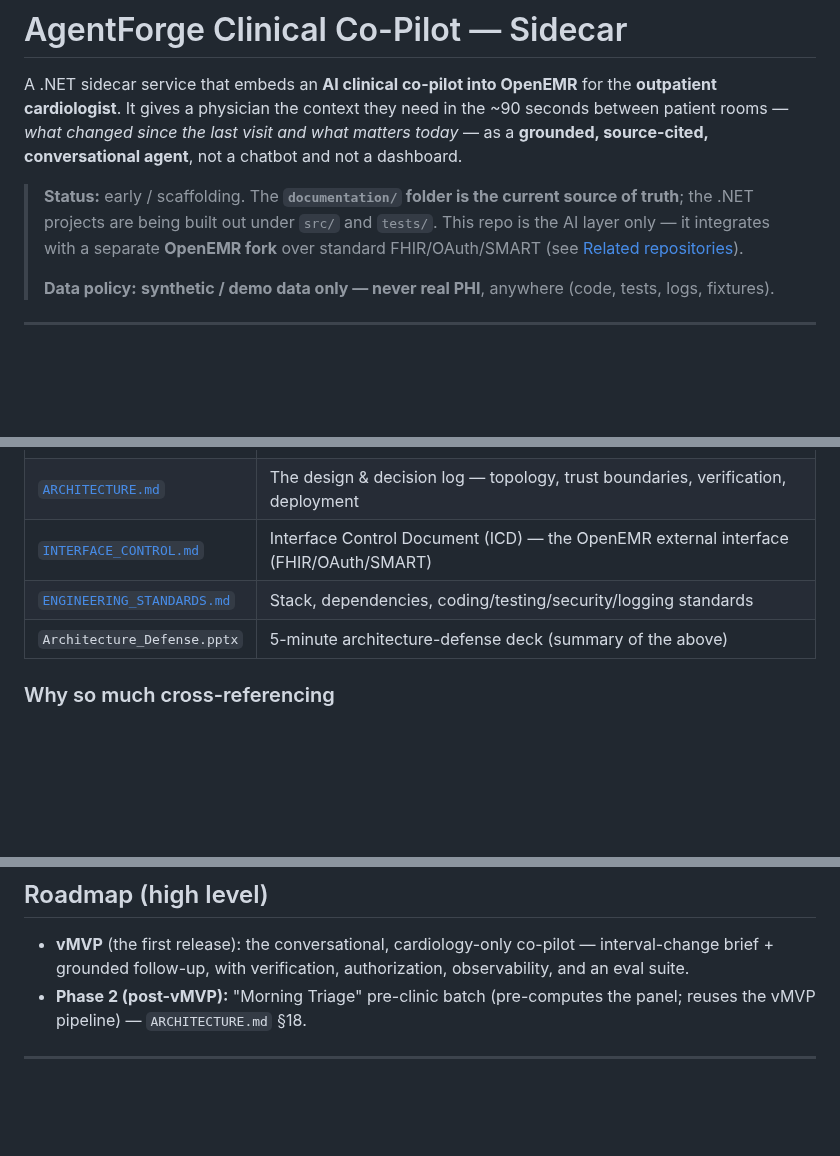
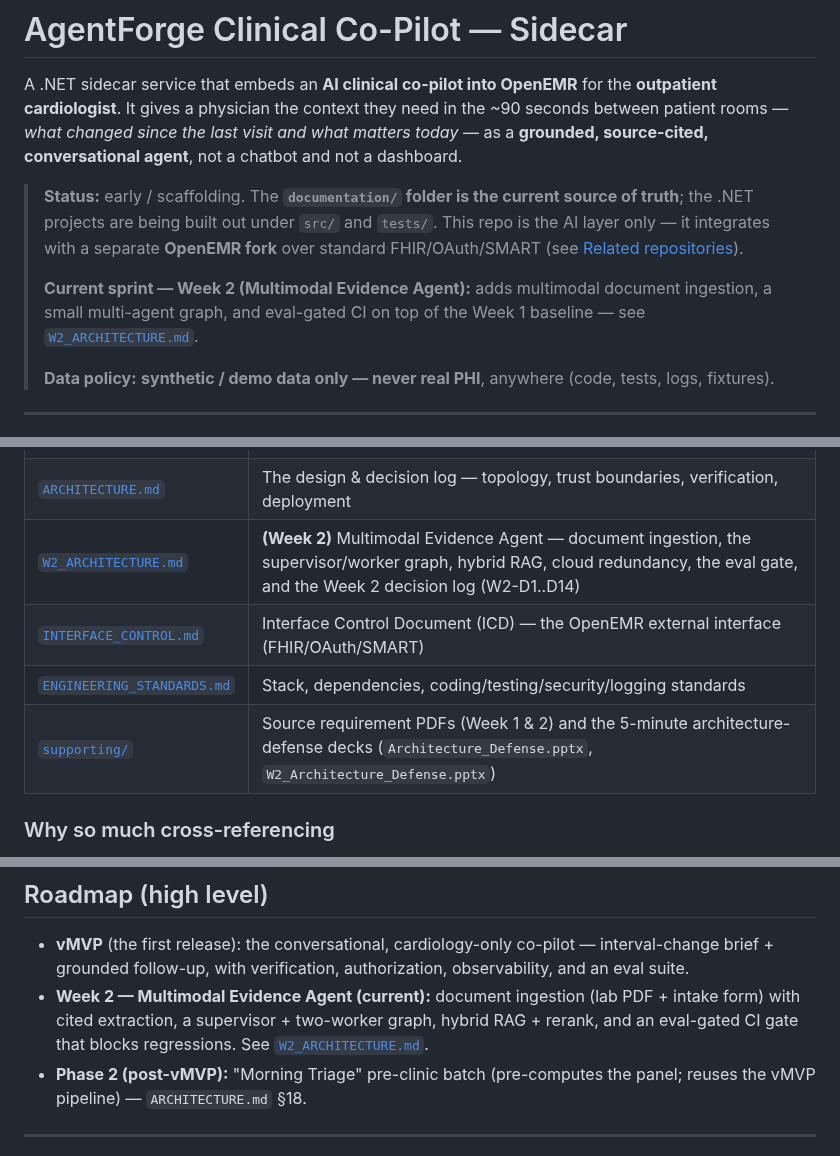
Before and after one commit to adammarquette/agent-forge-copilot, a Markdown page: README.md, 3 parts joined by grey strips. Drawn GitHub-style; blank space fills up the shorter version.

Commit message:
docs: sync root README with Week 2 documentation
Add W2_ARCHITECTURE.md to the documentation index, point the deck
reference at the new documentation/supporting/ folder (both decks + the
requirement PDFs now live there), note the Week 2 sprint in the status
blockquote, and add a Week 2 roadmap entry.

Related to #73

Assisted-by: Claude Opus 4.8 <noreply@anthropic.com>
Co-Authored-By: Claude Opus 4.8 <noreply@anthropic.com>

```diff
--- a/README.md
+++ b/README.md
@@ -8,6 +8,10 @@ not a dashboard.
 > **Status:** early / scaffolding. The **`documentation/` folder is the current source of truth**; the .NET
 > projects are being built out under `src/` and `tests/`. This repo is the AI layer only — it integrates with a
 > separate **OpenEMR fork** over standard FHIR/OAuth/SMART (see [Related repositories](#related-repositories)).
+>
+> **Current sprint — Week 2 (Multimodal Evidence Agent):** adds multimodal document ingestion, a small
+> multi-agent graph, and eval-gated CI on top of the Week 1 baseline — see
+> [`W2_ARCHITECTURE.md`](documentation/W2_ARCHITECTURE.md).
 >
 > **Data policy:** **synthetic / demo data only — never real PHI**, anywhere (code, tests, logs, fixtures).
 
@@ -64,9 +68,10 @@ Reached through the same-origin reverse-proxy front door (`reverse-proxy/`, issu
 | [`USERS.md`](documentation/USERS.md) | The target user, the 90-second workflow, and the use cases everything traces to |
 | [`AUDIT.md`](documentation/AUDIT.md) | Findings from auditing the OpenEMR fork (security / perf / data quality) |
 | [`ARCHITECTURE.md`](documentation/ARCHITECTURE.md) | The design & decision log — topology, trust boundaries, verification, deployment |
+| [`W2_ARCHITECTURE.md`](documentation/W2_ARCHITECTURE.md) | **(Week 2)** Multimodal Evidence Agent — document ingestion, the supervisor/worker graph, hybrid RAG, cloud redundancy, the eval gate, and the Week 2 decision log (W2-D1..D14) |
 | [`INTERFACE_CONTROL.md`](documentation/INTERFACE_CONTROL.md) | Interface Control Document (ICD) — the OpenEMR external interface (FHIR/OAuth/SMART) |
 | [`ENGINEERING_STANDARDS.md`](documentation/ENGINEERING_STANDARDS.md) | Stack, dependencies, coding/testing/security/logging standards |
-| `Architecture_Defense.pptx` | 5-minute architecture-defense deck (summary of the above) |
+| [`supporting/`](documentation/supporting/) | Source requirement PDFs (Week 1 & 2) and the 5-minute architecture-defense decks (`Architecture_Defense.pptx`, `W2_Architecture_Defense.pptx`) |
 
 ### Why so much cross-referencing
 
@@ -179,6 +184,9 @@ is encrypted at rest (`ENGINEERING_STANDARDS.md` §6, §11).
 
 - **vMVP** (the first release): the conversational, cardiology-only co-pilot — interval-change brief + grounded follow-up, with
   verification, authorization, observability, and an eval suite.
+- **Week 2 — Multimodal Evidence Agent (current):** document ingestion (lab PDF + intake form) with cited
+  extraction, a supervisor + two-worker graph, hybrid RAG + rerank, and an eval-gated CI gate that blocks
+  regressions. See [`W2_ARCHITECTURE.md`](documentation/W2_ARCHITECTURE.md).
 - **Phase 2 (post-vMVP):** "Morning Triage" pre-clinic batch (pre-computes the panel; reuses the vMVP pipeline) —
   `ARCHITECTURE.md` §18.
 
```
